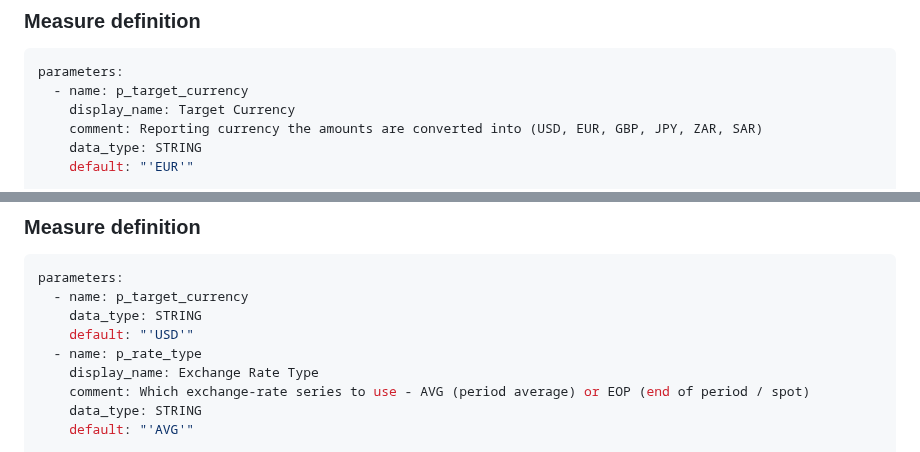
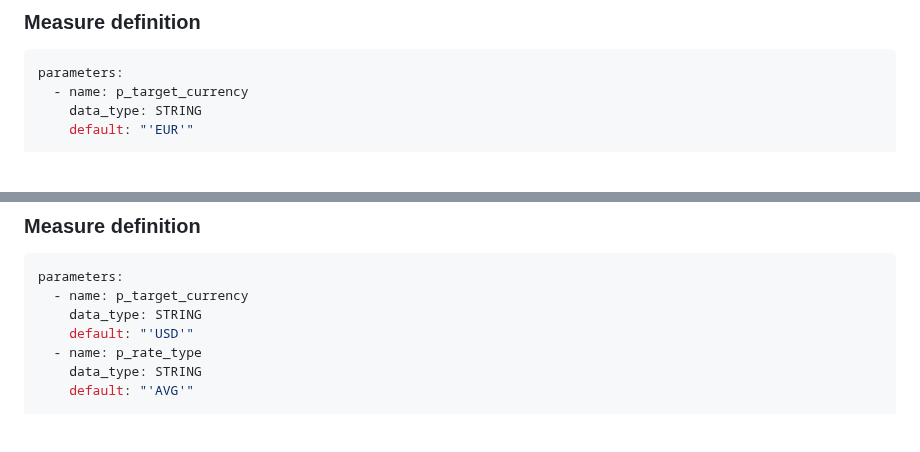
Before and after one commit to databricks-solutions/uc-semantics-patterns, a Markdown page: Currency conversion/README.md, 2 parts joined by grey strips. Drawn GitHub-style; blank space fills up the shorter version.

````diff
--- a/Currency conversion/README.md
+++ b/Currency conversion/README.md
@@ -71,8 +71,6 @@ Every order is in USD, so we join to the exchange rate for `from_currency = 'USD
 ```yaml
 parameters:
   - name: p_target_currency
-    display_name: Target Currency
-    comment: Reporting currency the amounts are converted into (USD, EUR, GBP, JPY, ZAR, SAR)
     data_type: STRING
     default: "'EUR'"
 
@@ -197,8 +195,6 @@ parameters:
     data_type: STRING
     default: "'USD'"
   - name: p_rate_type
-    display_name: Exchange Rate Type
-    comment: Which exchange-rate series to use - AVG (period average) or EOP (end of period / spot)
     data_type: STRING
     default: "'AVG'"
 
````
Also changed, not shown: other parts of Currency conversion/README.md (+19 -19 lines), CHANGELOG.md (+3 -0 lines), Static segmentation/README.md (added, +351 -0 lines), Static segmentation/images/category-price-segmentation.png (added), Static segmentation/images/config-table-segmentation.png (added), Static segmentation/images/price-band-segmentation.png (added), 6 other files.
